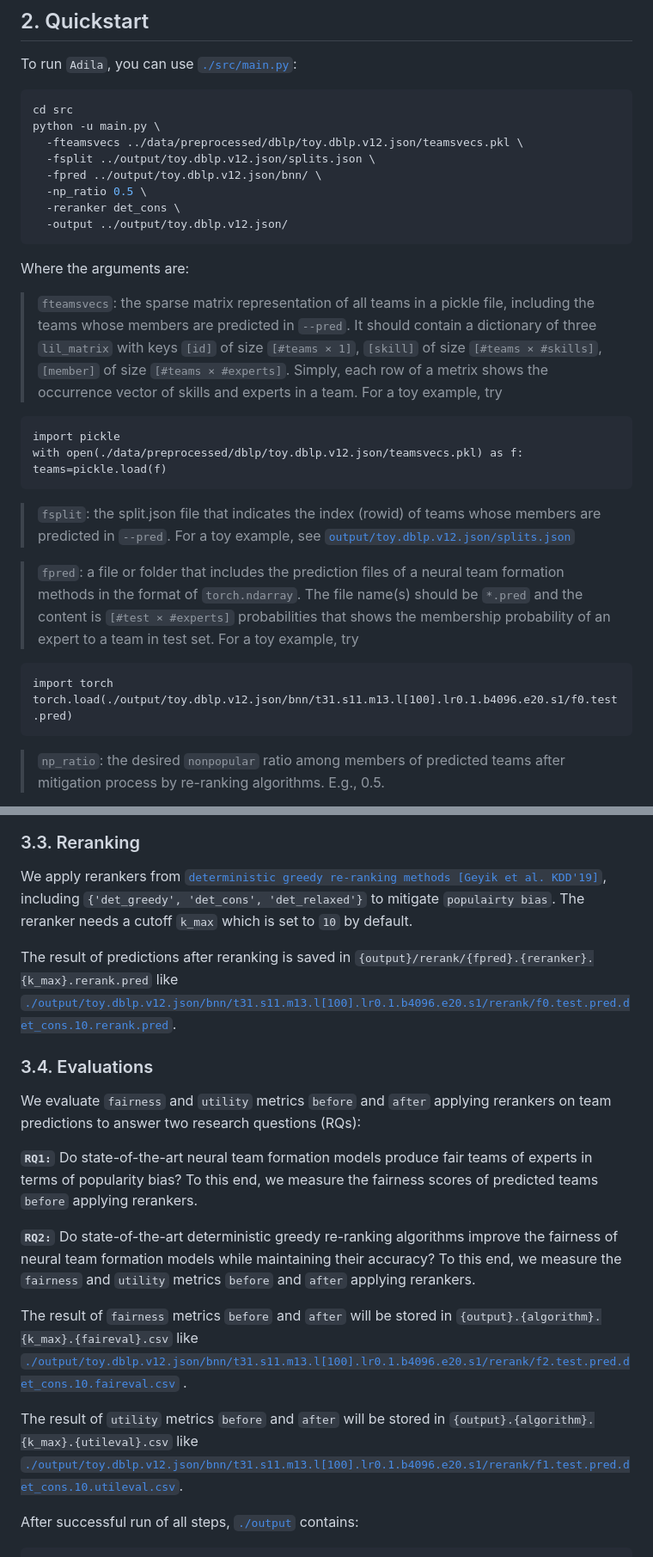
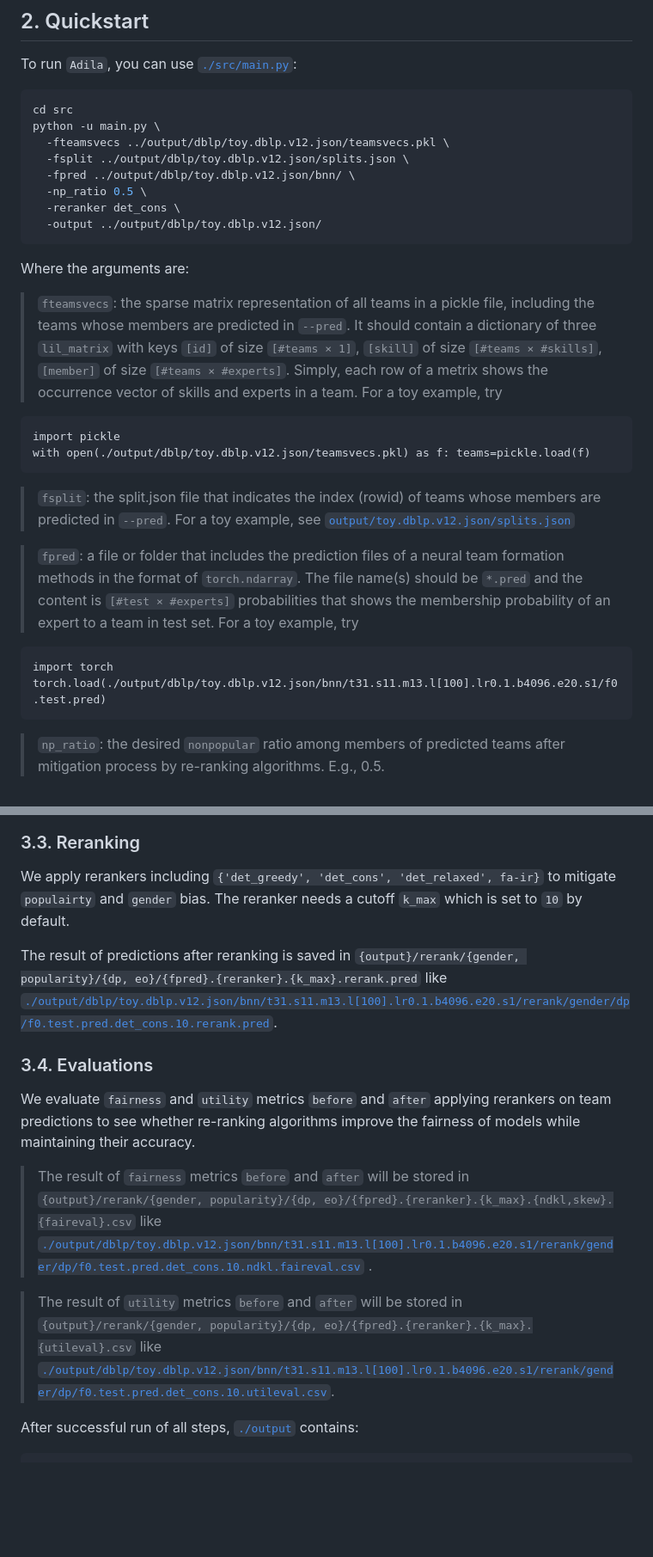
Before and after one commit to fani-lab/Adila, a Markdown page: README.md, 2 parts joined by grey strips. Shown at 86% size. GitHub-like rendering; blank space fills up the shorter version.

````diff
--- a/README.md
+++ b/README.md
@@ -42,12 +42,12 @@ To run `Adila`, you can use [`./src/main.py`](./src/main.py):
 ```bash
 cd src
 python -u main.py \
-  -fteamsvecs ../data/preprocessed/dblp/toy.dblp.v12.json/teamsvecs.pkl \
-  -fsplit ../output/toy.dblp.v12.json/splits.json \
-  -fpred ../output/toy.dblp.v12.json/bnn/ \
+  -fteamsvecs ../output/dblp/toy.dblp.v12.json/teamsvecs.pkl \
+  -fsplit ../output/dblp/toy.dblp.v12.json/splits.json \
+  -fpred ../output/dblp/toy.dblp.v12.json/bnn/ \
   -np_ratio 0.5 \
   -reranker det_cons \
-  -output ../output/toy.dblp.v12.json/
+  -output ../output/dblp/toy.dblp.v12.json/
 ```
 
 Where the arguments are:
@@ -55,6 +55,6 @@ Where the arguments are:
   > `fteamsvecs`: the sparse matrix representation of all teams in a pickle file, including the teams whose members are predicted in `--pred`. It should contain a dictionary of three `lil_matrix` with keys `[id]` of size `[#teams × 1]`, `[skill]` of size `[#teams × #skills]`, `[member]` of size `[#teams × #experts]`. Simply, each row of a metrix shows the occurrence vector of skills and experts in a team. For a toy example, try
   ```
   import pickle
-  with open(./data/preprocessed/dblp/toy.dblp.v12.json/teamsvecs.pkl) as f: teams=pickle.load(f)
+  with open(./output/dblp/toy.dblp.v12.json/teamsvecs.pkl) as f: teams=pickle.load(f)
   ```
 
@@ -63,7 +63,7 @@ Where the arguments are:
   > `fpred`: a file or folder that includes the prediction files of a neural team formation methods in the format of `torch.ndarray`. The file name(s) should be `*.pred` and the content is `[#test × #experts]` probabilities that shows the membership probability of an expert to a team in test set. For a toy example, try
   ```
   import torch
-  torch.load(./output/toy.dblp.v12.json/bnn/t31.s11.m13.l[100].lr0.1.b4096.e20.s1/f0.test.pred)
+  torch.load(./output/dblp/toy.dblp.v12.json/bnn/t31.s11.m13.l[100].lr0.1.b4096.e20.s1/f0.test.pred)
   ```
 
   > `np_ratio`: the desired `nonpopular` ratio among members of predicted teams after mitigation process by re-ranking algorithms. E.g., 0.5.
@@ -112,21 +112,17 @@ The following figures will demonstrate the gender distributions in `imdb`, `dblp
 
 ### 3.3. Reranking
 
-We apply rerankers from [`deterministic greedy re-ranking methods [Geyik et al. KDD'19]`](https://dl.acm.org/doi/10.1145/3292500.3330691), including `{'det_greedy', 'det_cons', 'det_relaxed'}` to mitigate `populairty bias`. The reranker needs a cutoff `k_max` which is set to `10` by default.
+We apply rerankers including `{'det_greedy', 'det_cons', 'det_relaxed', fa-ir}` to mitigate `populairty` and `gender` bias. The reranker needs a cutoff `k_max` which is set to `10` by default.
 
-The result of predictions after reranking is saved in `{output}/rerank/{fpred}.{reranker}.{k_max}.rerank.pred` like [`./output/toy.dblp.v12.json/bnn/t31.s11.m13.l[100].lr0.1.b4096.e20.s1/rerank/f0.test.pred.det_cons.10.rerank.pred`](./output/toy.dblp.v12.json/bnn/t31.s11.m13.l[100].lr0.1.b4096.e20.s1/rerank/f0.test.pred.det_cons.10.rerank.pred).
+The result of predictions after reranking is saved in `{output}/rerank/{gender, popularity}/{dp, eo}/{fpred}.{reranker}.{k_max}.rerank.pred` like [`./output/dblp/toy.dblp.v12.json/bnn/t31.s11.m13.l[100].lr0.1.b4096.e20.s1/rerank/gender/dp/f0.test.pred.det_cons.10.rerank.pred`](./output/dblp/toy.dblp.v12.json/bnn/t31.s11.m13.l[100].lr0.1.b4096.e20.s1/rerank/gender/dp/f0.test.pred.det_cons.10.rerank.pred).
 
 ### 3.4. Evaluations
 
-We evaluate `fairness` and `utility` metrics `before` and `after` applying rerankers on team predictions to answer two research questions (RQs):
+We evaluate `fairness` and `utility` metrics `before` and `after` applying rerankers on team predictions to see whether re-ranking algorithms improve the fairness of models while maintaining their accuracy.
 
-**`RQ1:`** Do state-of-the-art neural team formation models produce fair teams of experts in terms of popularity bias? To this end, we measure the fairness scores of predicted teams `before` applying rerankers.
+> The result of `fairness` metrics `before` and `after` will be stored in `{output}/rerank/{gender, popularity}/{dp, eo}/{fpred}.{reranker}.{k_max}.{ndkl,skew}.{faireval}.csv` like [`./output/dblp/toy.dblp.v12.json/bnn/t31.s11.m13.l[100].lr0.1.b4096.e20.s1/rerank/gender/dp/f0.test.pred.det_cons.10.ndkl.faireval.csv`](./output/dblp/toy.dblp.v12.json/bnn/t31.s11.m13.l[100].lr0.1.b4096.e20.s1/rerank/gender/dp/f0.test.pred.det_cons.10.ndkl.faireval.csv) .
 
-**`RQ2:`** Do state-of-the-art deterministic greedy re-ranking algorithms improve the fairness of neural team formation models while maintaining their accuracy? To this end, we measure the `fairness` and `utility` metrics `before` and `after` applying rerankers.
-
-The result of `fairness` metrics `before` and `after` will be stored in `{output}.{algorithm}.{k_max}.{faireval}.csv` like [`./output/toy.dblp.v12.json/bnn/t31.s11.m13.l[100].lr0.1.b4096.e20.s1/rerank/f2.test.pred.det_cons.10.faireval.csv`](./output/toy.dblp.v12.json/bnn/t31.s11.m13.l[100].lr0.1.b4096.e20.s1/rerank/f2.test.pred.det_cons.10.faireval.csv) .
-
-The result of `utility` metrics `before` and `after` will be stored in `{output}.{algorithm}.{k_max}.{utileval}.csv` like [`./output/toy.dblp.v12.json/bnn/t31.s11.m13.l[100].lr0.1.b4096.e20.s1/rerank/f1.test.pred.det_cons.10.utileval.csv`](./output/toy.dblp.v12.json/bnn/t31.s11.m13.l[100].lr0.1.b4096.e20.s1/rerank/f1.test.pred.det_cons.10.utileval.csv).
+> The result of `utility` metrics `before` and `after` will be stored in `{output}/rerank/{gender, popularity}/{dp, eo}/{fpred}.{reranker}.{k_max}.{utileval}.csv` like [`./output/dblp/toy.dblp.v12.json/bnn/t31.s11.m13.l[100].lr0.1.b4096.e20.s1/rerank/gender/dp/f0.test.pred.det_cons.10.utileval.csv`](./output/dblp/toy.dblp.v12.json/bnn/t31.s11.m13.l[100].lr0.1.b4096.e20.s1/rerank/gender/dp/f0.test.pred.det_cons.10.utileval.csv).
 
 After successful run of all steps, [`./output`](./output) contains:
 
````
Also changed, not shown: other parts of README.md (+2 -2 lines).
